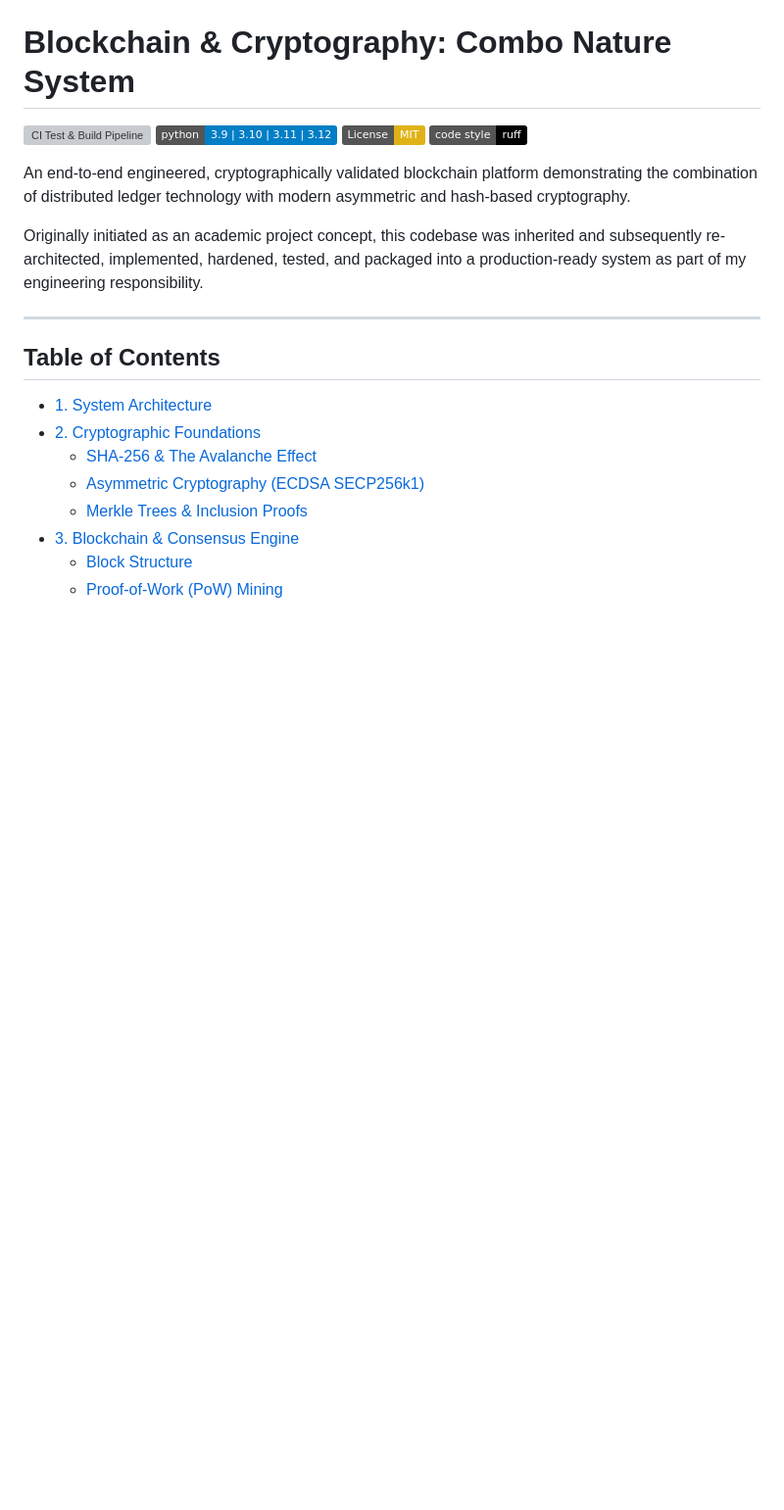
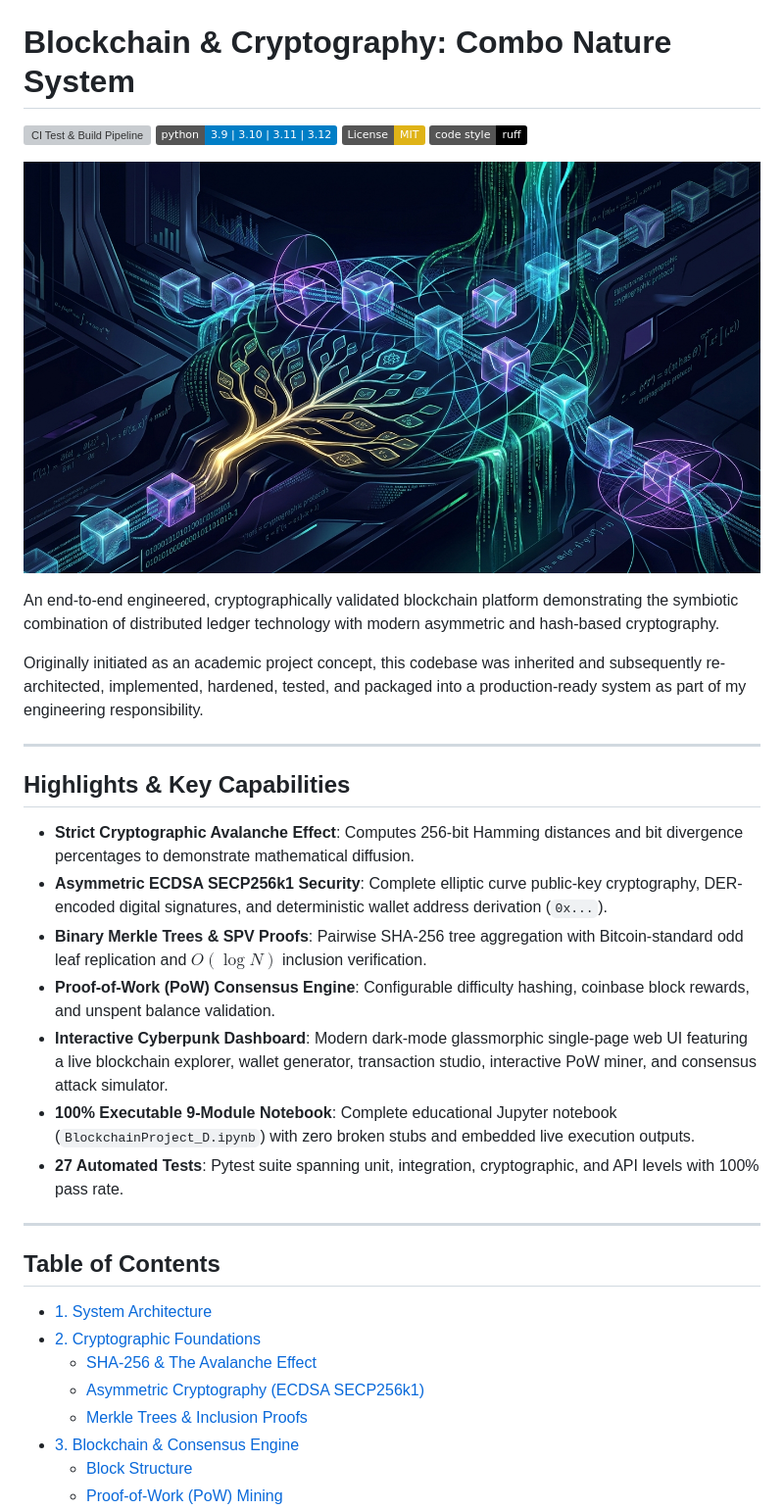
Before and after one commit to Hellthefox808/Blockchain-and-Cryptography---Combination-natural-system, a Markdown page: README.md, the part around the change printed below. Shown: that part at 98% size. GitHub-like rendering; pictures changed too: docs/images/hero_banner.jpg (added); badges without logos; blank space fills up the shorter version; grey boxes are pictures that could not be loaded.

Commit message:
docs: enhance README with architectural diagrams, hero banner, and cryptographic lab visuals

```diff
--- a/README.md
+++ b/README.md
@@ -5,9 +5,23 @@
 [![License: MIT](https://img.shields.io/badge/License-MIT-yellow.svg)](https://opensource.org/licenses/MIT)
 [![Code Style: Ruff](https://img.shields.io/badge/code%20style-ruff-000000.svg)](https://github.com/astral-sh/ruff)
 
-An end-to-end engineered, cryptographically validated blockchain platform demonstrating the combination of distributed ledger technology with modern asymmetric and hash-based cryptography.
+![Blockchain and Cryptography Combo Nature System Hero Banner](docs/images/hero_banner.jpg)
+
+An end-to-end engineered, cryptographically validated blockchain platform demonstrating the symbiotic combination of distributed ledger technology with modern asymmetric and hash-based cryptography.
 
 Originally initiated as an academic project concept, this codebase was inherited and subsequently re-architected, implemented, hardened, tested, and packaged into a production-ready system as part of my engineering responsibility.
+
+---
+
+## Highlights & Key Capabilities
+
+- **Strict Cryptographic Avalanche Effect**: Computes 256-bit Hamming distances and bit divergence percentages to demonstrate mathematical diffusion.
+- **Asymmetric ECDSA SECP256k1 Security**: Complete elliptic curve public-key cryptography, DER-encoded digital signatures, and deterministic wallet address derivation (`0x...`).
+- **Binary Merkle Trees & SPV Proofs**: Pairwise SHA-256 tree aggregation with Bitcoin-standard odd leaf replication and $O(\log N)$ inclusion verification.
+- **Proof-of-Work (PoW) Consensus Engine**: Configurable difficulty hashing, coinbase block rewards, and unspent balance validation.
+- **Interactive Cyberpunk Dashboard**: Modern dark-mode glassmorphic single-page web UI featuring a live blockchain explorer, wallet generator, transaction studio, interactive PoW miner, and consensus attack simulator.
+- **100% Executable 9-Module Notebook**: Complete educational Jupyter notebook (`BlockchainProject_D.ipynb`) with zero broken stubs and embedded live execution outputs.
+- **27 Automated Tests**: Pytest suite spanning unit, integration, cryptographic, and API levels with 100% pass rate.
 
 ---
 
```
Also changed, not shown: other parts of README.md (+6 -0 lines), docs/images/cryptography_avalanche_lab.jpg (added), docs/images/system_architecture.jpg (added).
